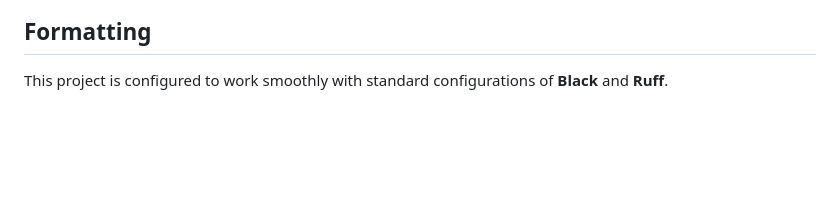
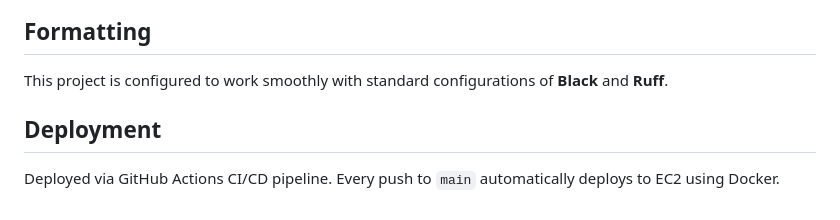
Before and after one commit to ahmadwaqar17/django-boiler-plate, a Markdown page: README.md, the part around the change. GitHub-like rendering; blank space fills up the shorter version.

Commit message:
docs: add CI/CD deployment note to README

```diff
--- a/README.md
+++ b/README.md
@@ -127,3 +127,6 @@ Provided endpoints currently cover the authentication flow using DRF:
 
 ## Formatting
 This project is configured to work smoothly with standard configurations of **Black** and **Ruff**.
+
+## Deployment
+Deployed via GitHub Actions CI/CD pipeline. Every push to `main` automatically deploys to EC2 using Docker.
```
